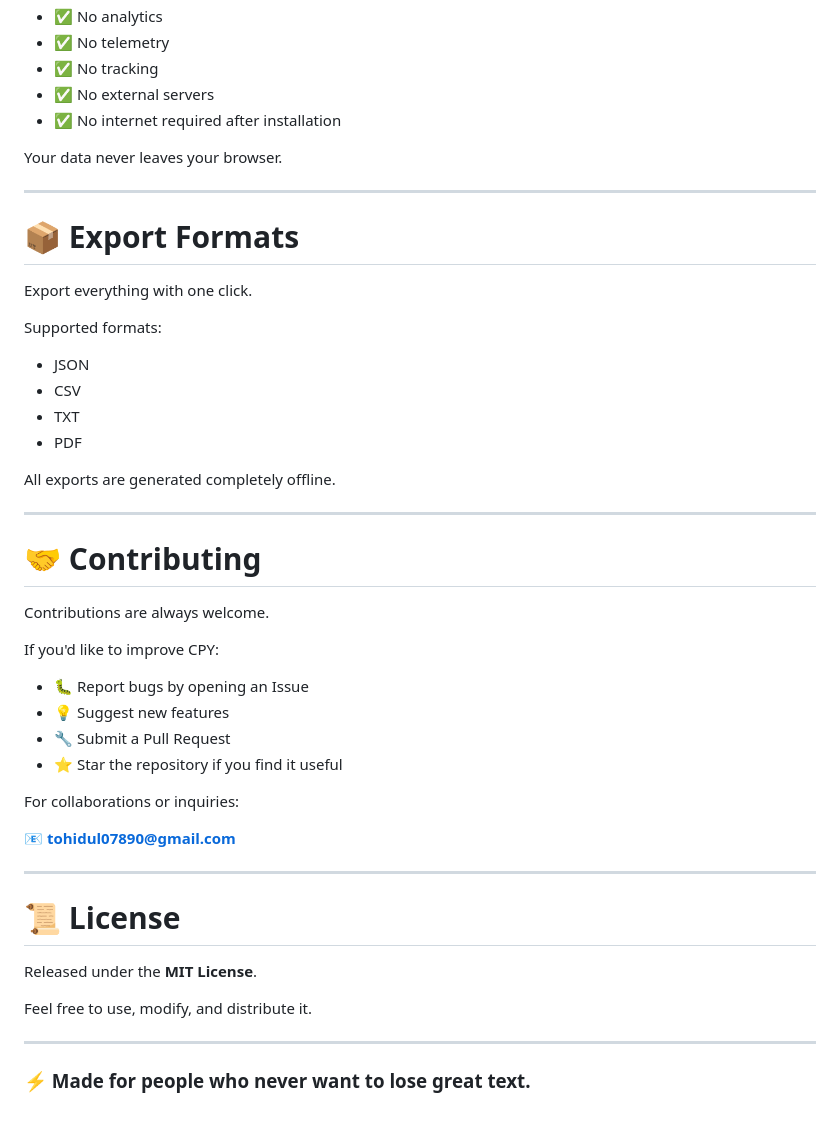
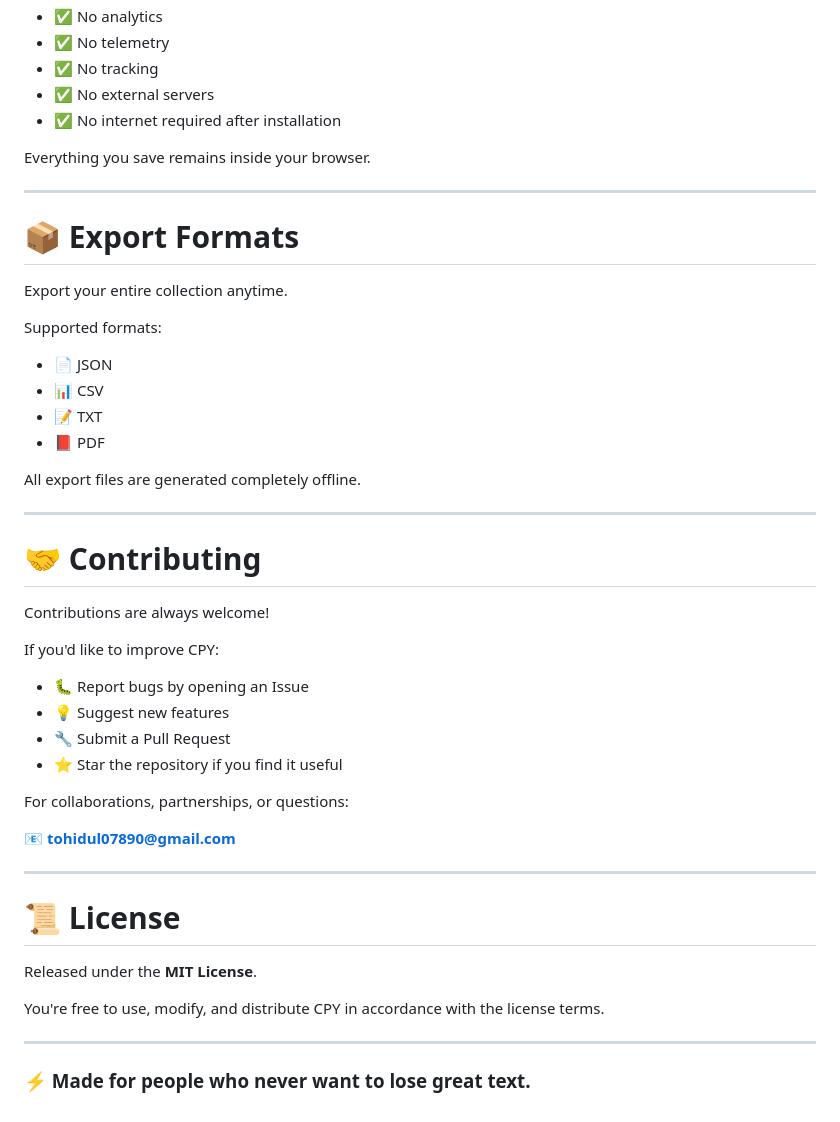
Before and after one commit to Nahid-mahmud555/CPY, a Markdown page: README.md, the part around one of its changes. GitHub-like rendering.

```diff
--- a/README.md
+++ b/README.md
@@ -141,28 +137,28 @@ Privacy is the core design principle behind CPY.
 - ✅ No external servers
 - ✅ No internet required after installation
 
-Your data never leaves your browser.
+Everything you save remains inside your browser.
 
 ---
 
 # 📦 Export Formats
 
-Export everything with one click.
+Export your entire collection anytime.
 
 Supported formats:
 
-- JSON
-- CSV
-- TXT
-- PDF
+- 📄 JSON
+- 📊 CSV
+- 📝 TXT
+- 📕 PDF
 
-All exports are generated completely offline.
+All export files are generated completely offline.
 
 ---
 
 # 🤝 Contributing
 
-Contributions are always welcome.
+Contributions are always welcome!
 
 If you'd like to improve CPY:
 
@@ -171,9 +167,9 @@ If you'd like to improve CPY:
 - 🔧 Submit a Pull Request
 - ⭐ Star the repository if you find it useful
 
-For collaborations or inquiries:
+For collaborations, partnerships, or questions:
 
-📧 **tohidul07890@gmail.com**
+**📧 tohidul07890@gmail.com**
 
 ---
 
@@ -181,7 +177,7 @@ For collaborations or inquiries:
 
 Released under the **MIT License**.
 
-Feel free to use, modify, and distribute it.
+You're free to use, modify, and distribute CPY in accordance with the license terms.
 
 ---
 
```
Also changed, not shown: other parts of README.md (+25 -29 lines).
